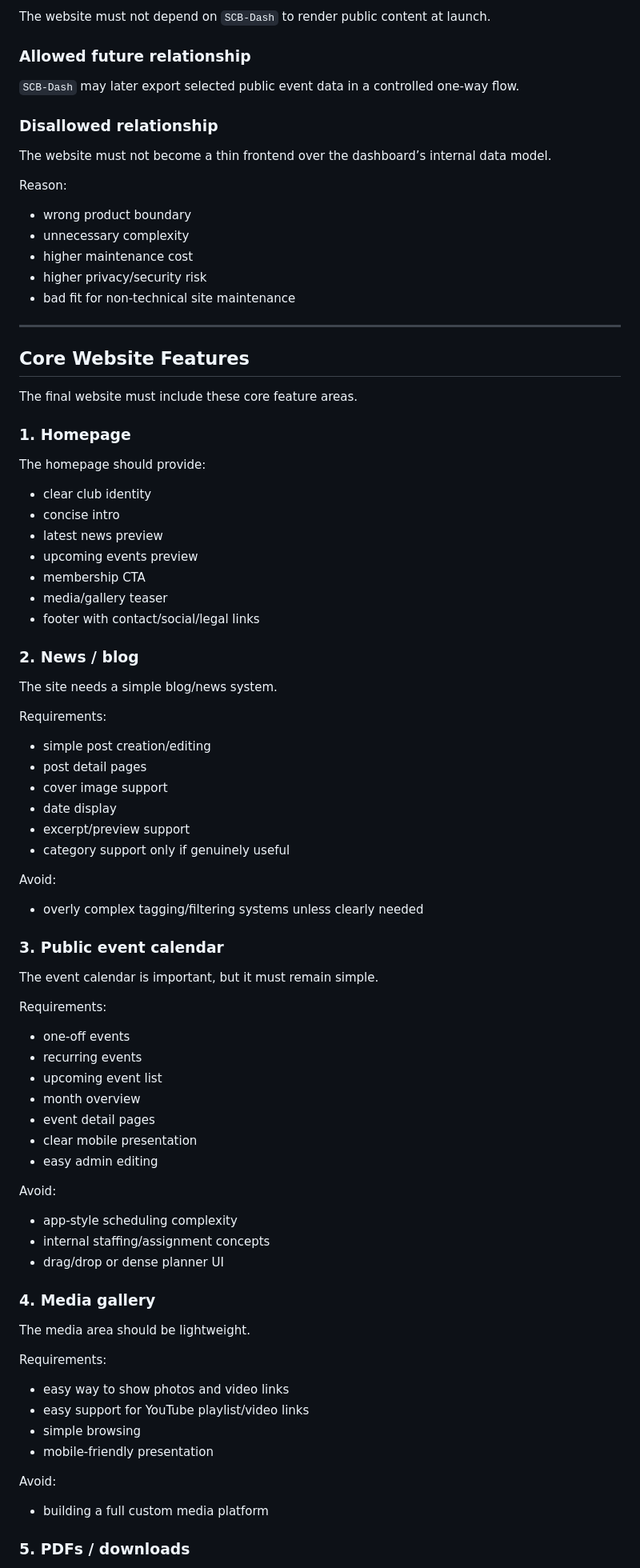
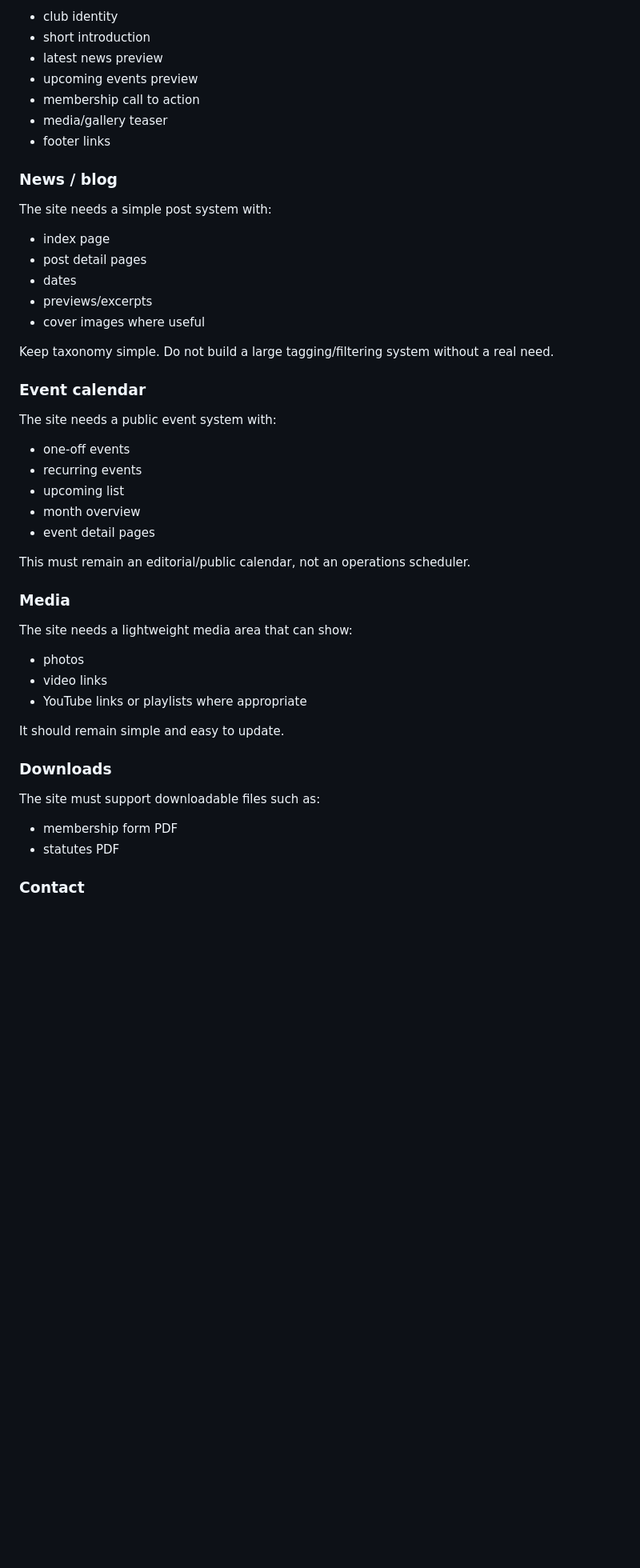
Before and after one commit to TheVeryNout/SCB-Website, a Markdown page: website-foundation.md, the part around one of its changes. Shown at 80% size. Rendered like a GitHub page; blank space fills up the shorter version.

```diff
--- a/website-foundation.md
+++ b/website-foundation.md
@@ -214,90 +266,51 @@ If future integrations are added, they must be optional and non-blocking for nor
-The website must not depend on `SCB-Dash` to render public content at launch.
-
-### Allowed future relationship
-
-`SCB-Dash` may later export selected public event data in a controlled one-way flow.
-
-### Disallowed relationship
-
-The website must not become a thin frontend over the dashboard’s internal data model.
-
-Reason:
-
-- wrong product boundary
-- unnecessary complexity
-- higher maintenance cost
-- higher privacy/security risk
-- bad fit for non-technical site maintenance
-
----
-
-## Core Website Features
-
-The final website must include these core feature areas.
-
-### 1. Homepage
-
-The homepage should provide:
-
-- clear club identity
-- concise intro
+- club identity
+- short introduction
 - latest news preview
 - upcoming events preview
-- membership CTA
+- membership call to action
 - media/gallery teaser
-- footer with contact/social/legal links
+- footer links
 
-### 2. News / blog
+### News / blog
 
-The site needs a simple blog/news system.
+The site needs a simple post system with:
 
-Requirements:
+- index page
+- post detail pages
+- dates
+- previews/excerpts
+- cover images where useful
 
-- simple post creation/editing
-- post detail pages
-- cover image support
-- date display
-- excerpt/preview support
-- category support only if genuinely useful
+Keep taxonomy simple. Do not build a large tagging/filtering system without a real need.
 
-Avoid:
+### Event calendar
 
-- overly complex tagging/filtering systems unless clearly needed
-
-### 3. Public event calendar
-
-The event calendar is important, but it must remain simple.
-
-Requirements:
+The site needs a public event system with:
 
 - one-off events
 - recurring events
-- upcoming event list
+- upcoming list
 - month overview
 - event detail pages
-- clear mobile presentation
-- easy admin editing
 
-Avoid:
+This must remain an editorial/public calendar, not an operations scheduler.
 
-- app-style scheduling complexity
-- internal staffing/assignment concepts
-- drag/drop or dense planner UI
+### Media
 
-### 4. Media gallery
+The site needs a lightweight media area that can show:
 
-The media area should be lightweight.
+- photos
+- video links
+- YouTube links or playlists where appropriate
 
-Requirements:
+It should remain simple and easy to update.
 
-- easy way to show photos and video links
-- easy support for YouTube playlist/video links
-- simple browsing
-- mobile-friendly presentation
+### Downloads
 
-Avoid:
+The site must support downloadable files such as:
 
-- building a full custom media platform
+- membership form PDF
+- statutes PDF
 
-### 5. PDFs / downloads
+### Contact
 
```
Also changed, not shown: other parts of website-foundation.md (+324 -293 lines).
